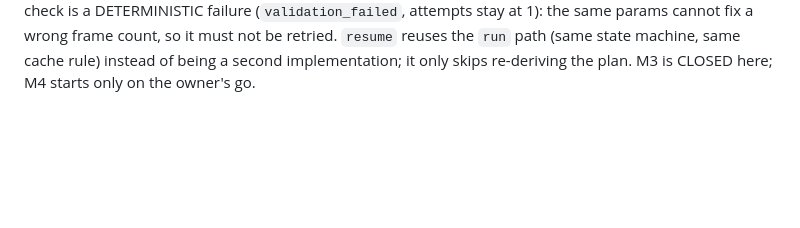
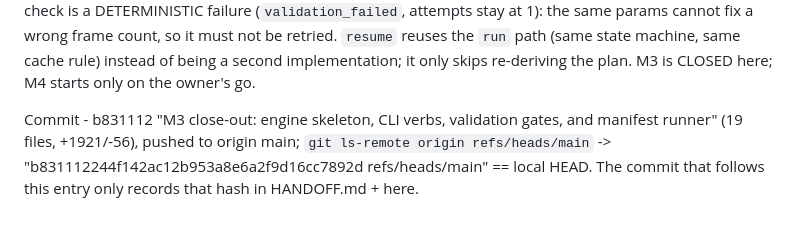
Before and after one commit to altzotify-cell/cutwright-studio, a Markdown page: LOG.md, the part around the change. Drawn GitHub-style; blank space fills up the shorter version.

```diff
--- a/LOG.md
+++ b/LOG.md
@@ -836,3 +836,8 @@ DECISIONS  - DECISION 1 = (a): the example was rewritten to the real validator v
              fix a wrong frame count, so it must not be retried. `resume` reuses the `run` path (same
              state machine, same cache rule) instead of being a second implementation; it only skips
              re-deriving the plan. M3 is CLOSED here; M4 starts only on the owner's go.
+
+Commit     - b831112 "M3 close-out: engine skeleton, CLI verbs, validation gates, and manifest runner"
+             (19 files, +1921/-56), pushed to origin main; `git ls-remote origin refs/heads/main` ->
+             "b831112244f142ac12b953a8e6a2f9d16cc7892d  refs/heads/main" == local HEAD. The commit that
+             follows this entry only records that hash in HANDOFF.md + here.
```
Also changed, not shown: HANDOFF.md (+2 -1 lines).
